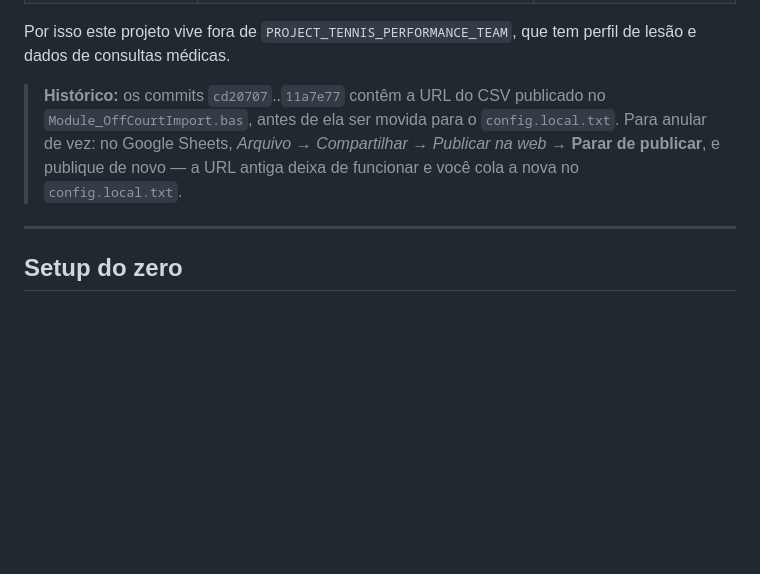
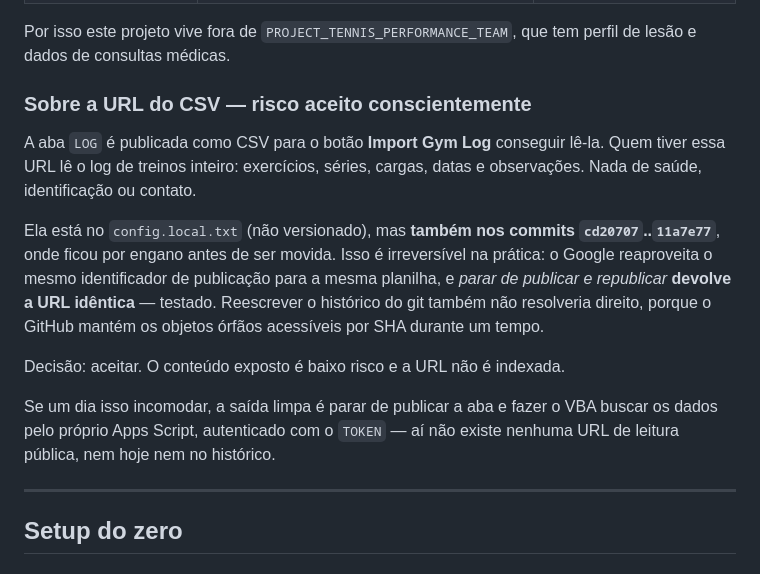
Before and after one commit to alexandremiguel86-ai/gym-log, a Markdown page: README.md, the part around the change. Drawn GitHub-style; blank space fills up the shorter version.

Commit message:
README: documenta o risco aceito da URL do CSV publicado
Parar de publicar e republicar devolve a URL identica (o Google reaproveita o
identificador por planilha), entao a exposicao no historico e irreversivel na
pratica. Conteudo exposto e baixo risco; decisao registrada com a alternativa
limpa caso mude.

Co-Authored-By: Claude Opus 5 <noreply@anthropic.com>

```diff
--- a/README.md
+++ b/README.md
@@ -81,11 +81,24 @@ O repositório é **público**. Nada que dê acesso aos dados pode entrar nele.
 Por isso este projeto vive fora de `PROJECT_TENNIS_PERFORMANCE_TEAM`, que tem perfil de
 lesão e dados de consultas médicas.
 
-> **Histórico:** os commits `cd20707`..`11a7e77` contêm a URL do CSV publicado no
-> `Module_OffCourtImport.bas`, antes de ela ser movida para o `config.local.txt`. Para
-> anular de vez: no Google Sheets, *Arquivo → Compartilhar → Publicar na web →* **Parar de
-> publicar**, e publique de novo — a URL antiga deixa de funcionar e você cola a nova no
-> `config.local.txt`.
+### Sobre a URL do CSV — risco aceito conscientemente
+
+A aba `LOG` é publicada como CSV para o botão **Import Gym Log** conseguir lê-la. Quem
+tiver essa URL lê o log de treinos inteiro: exercícios, séries, cargas, datas e observações.
+Nada de saúde, identificação ou contato.
+
+Ela está no `config.local.txt` (não versionado), mas **também nos commits
+`cd20707`..`11a7e77`**, onde ficou por engano antes de ser movida. Isso é irreversível na
+prática: o Google reaproveita o mesmo identificador de publicação para a mesma planilha, e
+*parar de publicar e republicar* **devolve a URL idêntica** — testado. Reescrever o
+histórico do git também não resolveria direito, porque o GitHub mantém os objetos órfãos
+acessíveis por SHA durante um tempo.
+
+Decisão: aceitar. O conteúdo exposto é baixo risco e a URL não é indexada.
+
+Se um dia isso incomodar, a saída limpa é parar de publicar a aba e fazer o VBA buscar os
+dados pelo próprio Apps Script, autenticado com o `TOKEN` — aí não existe nenhuma URL de
+leitura pública, nem hoje nem no histórico.
 
 ---
 
```
